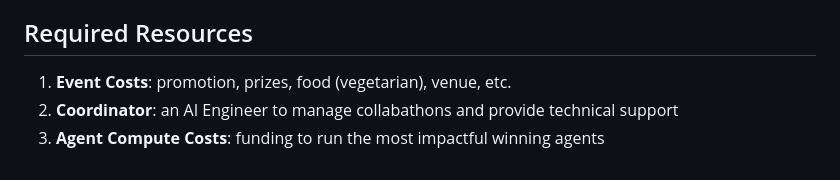
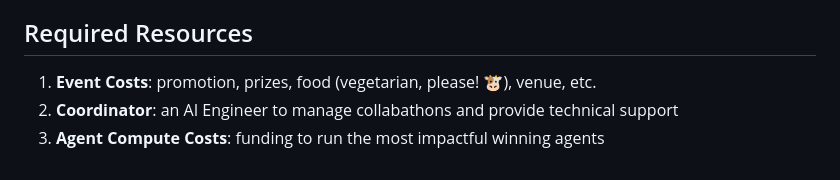
Before and after one commit to mikepsinn/positron, a Markdown page: docs/collabathons/collabathons.md, the part around one of its changes. Rendered like a GitHub page.

```diff
--- a/docs/collabathons/collabathons.md
+++ b/docs/collabathons/collabathons.md
@@ -79,6 +79,6 @@ Review and voting on pull requests in Positron repository.
 9. **Animal Welfare Agent**: Identification of suffering in factory farms and advocacy efforts.
 
 ## Required Resources
-1. **Event Costs**: promotion, prizes, food (vegetarian), venue, etc.
+1. **Event Costs**: promotion, prizes, food (vegetarian, please! 🐮), venue, etc.
 2. **Coordinator**: an AI Engineer to manage collabathons and provide technical support
 3. **Agent Compute Costs**: funding to run the most impactful winning agents
```
Also changed, not shown: other parts of docs/collabathons/collabathons.md (+1 -1 lines), docs/positron-kpis.md (added, +17 -0 lines).
